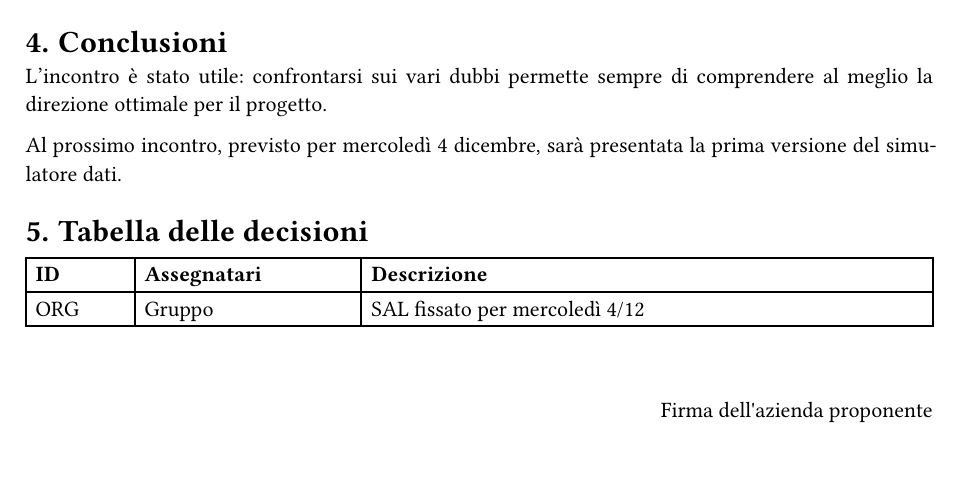
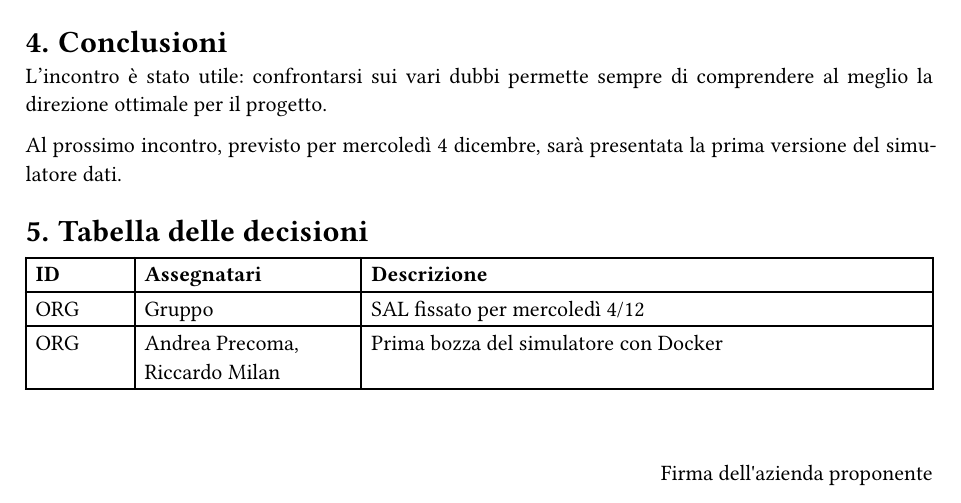
Before and after one commit to SWEatUNIPD/docs, a Typst document (rtb/verbali/esterni/VE_2024-11-27_ver1.0.0.typ): part of page 5 of 5, cut so that both start at the same text, the shorter picture padded with empty space. Compiled offline with Typst 0.15.

Commit message:
Miglioramento verbale 2

```diff
--- a/rtb/verbali/esterni/VE_2024-11-27_ver1.0.0.typ
+++ b/rtb/verbali/esterni/VE_2024-11-27_ver1.0.0.typ
@@ -77,5 +77,8 @@ Al prossimo incontro, previsto per mercoledì 4 dicembre, sarà presentata la pr
 #backlog(
   content: (
     "ORG", "Gruppo", "SAL fissato per mercoledì 4/12",
+    "ORG",
+    "Andrea Precoma, \nRiccardo Milan",
+    "Prima bozza del simulatore con Docker",
   )
 )
```
